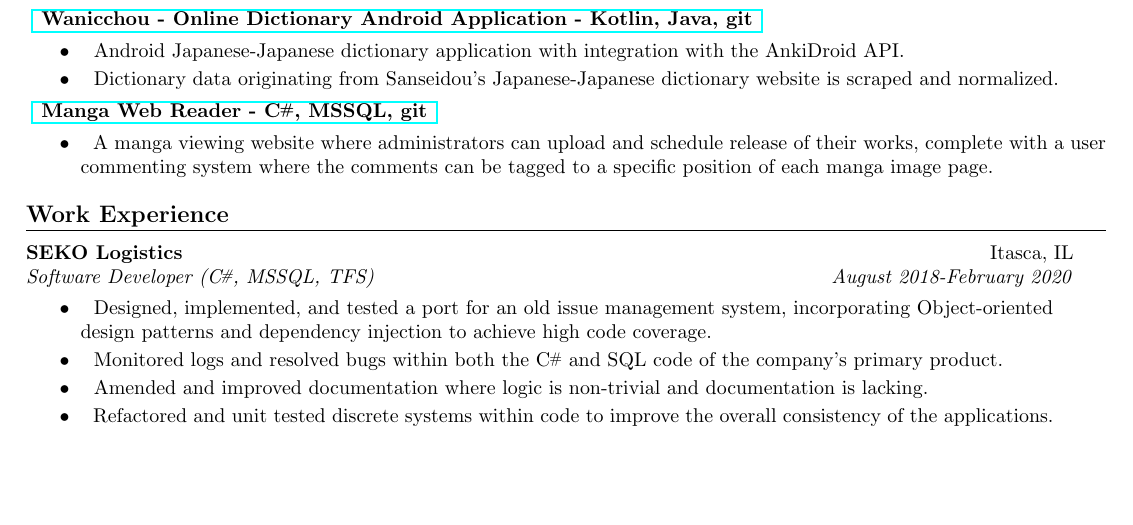
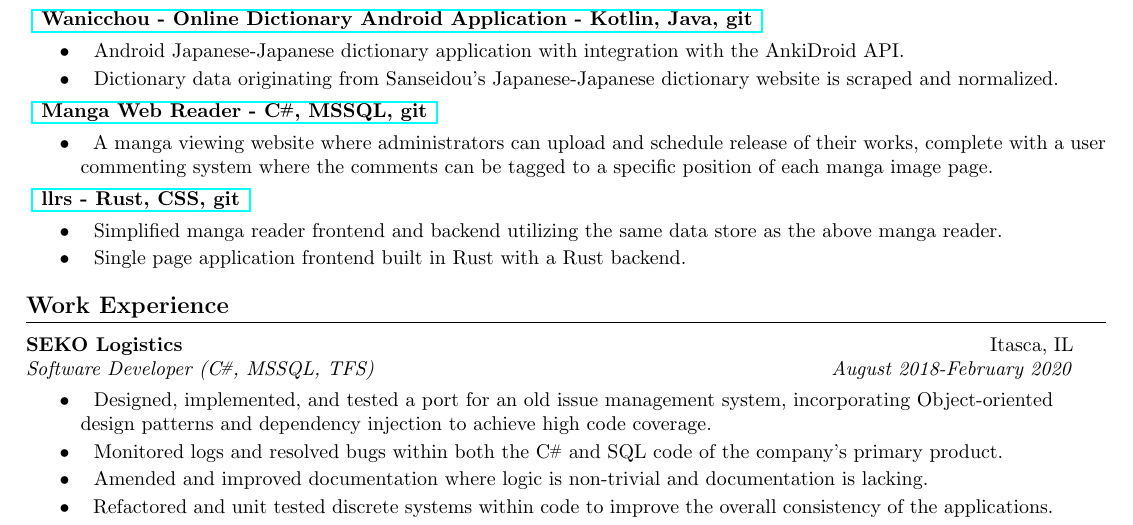
Before and after one commit to Limegrass/resume, a LaTeX document (Standard.tex): part of the page, cut so that both start at the same text, the shorter picture padded with empty space. Compiled offline with pdfLaTeX.

Commit message:
feat: add llrs to projects

```diff
--- a/Standard.tex
+++ b/Standard.tex
@@ -219,6 +219,22 @@
                 image page.
             }
     \resumeItemListEnd
+    \small{\textbf{
+        \href {
+            https://github.com/Limegrass/llrs
+        } {
+            llrs - Rust, CSS, git
+        }}}
+    \resumeItemListStart
+        \resumeItem{}
+            {
+                Simplified manga reader frontend and backend utilizing the same data store as the above manga reader.
+            }
+        \resumeItem{}
+            {
+                Single page application frontend built in Rust with a Rust backend.
+            }
+    \resumeItemListEnd
 %-----------EXPERIENCE-----------------
 \section{\textbf{Work Experience}}
     \resumeSubHeadingListStart
```
